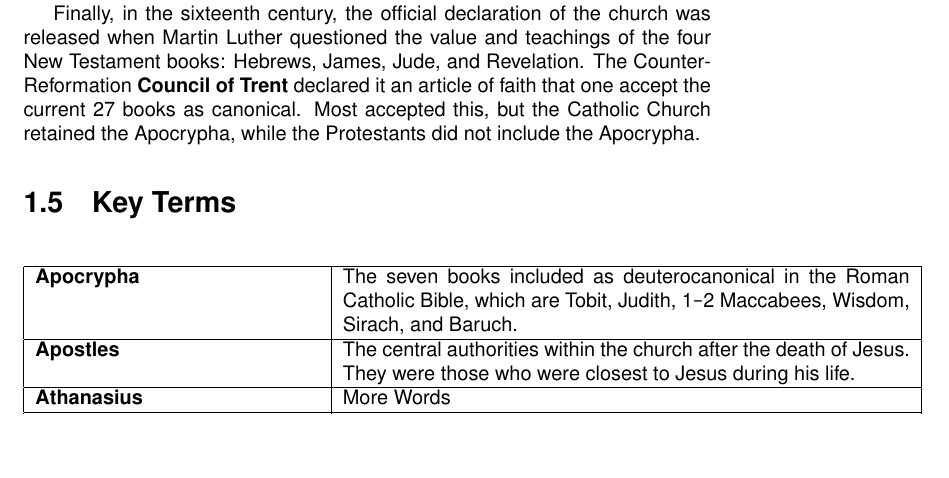
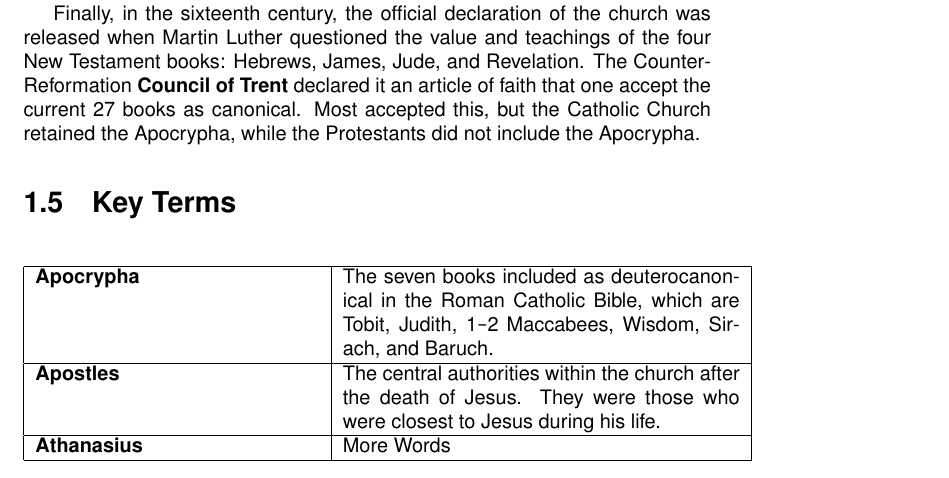
Before and after one commit to jamesnhan/Christian-Story-I, a LaTeX document (Reading Notes/sumney.tex): part of page 7 of 28 before the commit and part of page 7 of 29 after it, cut so that both start at the same text, the shorter picture padded with empty space. Compiled offline with pdfLaTeX.

Commit message:
Formatting Key Terms Longtable.

```diff
--- a/Reading Notes/sumney.tex
+++ b/Reading Notes/sumney.tex
@@ -55,7 +55,7 @@
 
         \section{Key Terms}
         \begin{center}
-            \begin{longtable}{| p{5cm} | p{10cm} |}
+            \begin{longtable}{| p{5cm} | p{7cm} |}
             \hline
             \textbf{Apocrypha} & The seven books included as deuterocanonical in the Roman Catholic Bible, which are Tobit, Judith, 1\texttt{-}2 Maccabees, Wisdom, Sirach, and Baruch.\\ \hline
             \textbf{Apostles} & The central authorities within the church after the death of Jesus. They were those who were closest to Jesus during his life.\\ \hline
```
Also changed, not shown: Reading Notes/sumney.pdf.
